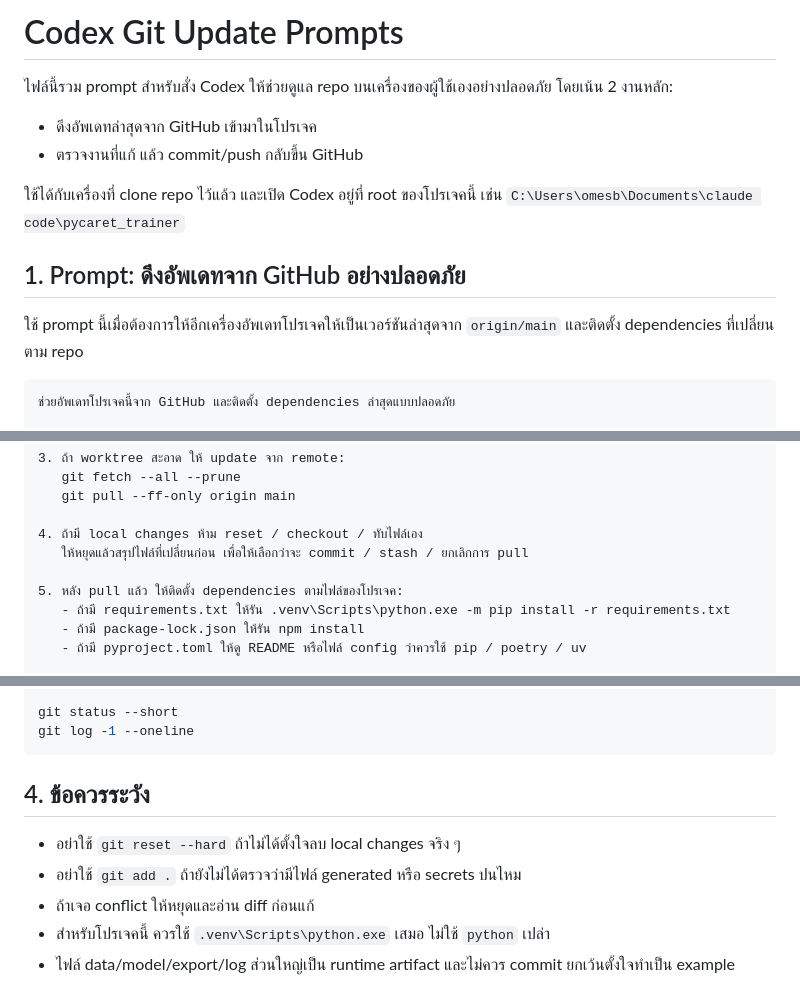
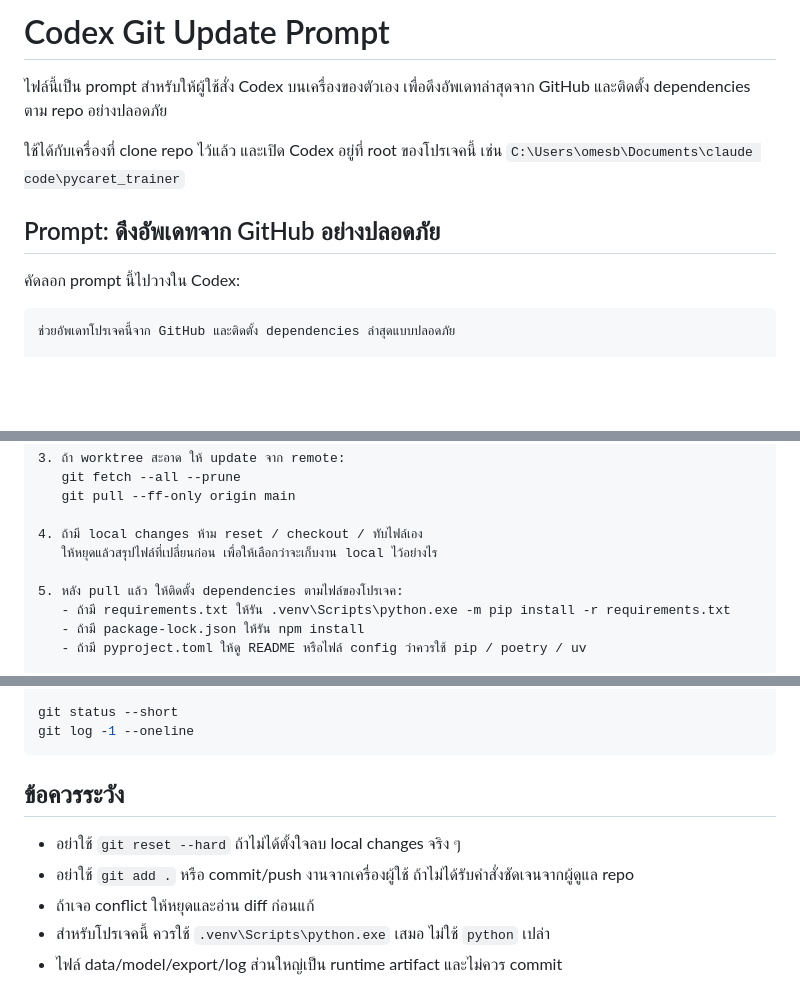
Before and after one commit to omesbooks/meta_rl_project, a Markdown page: docs/codex_git_update_prompts.md, 3 parts joined by grey strips. GitHub-like rendering; blank space fills up the shorter version.

````diff
--- a/docs/codex_git_update_prompts.md
+++ b/docs/codex_git_update_prompts.md
@@ -1,18 +1,14 @@
-# Codex Git Update Prompts
+# Codex Git Update Prompt
 
-ไฟล์นี้รวม prompt สำหรับสั่ง Codex ให้ช่วยดูแล repo บนเครื่องของผู้ใช้เองอย่างปลอดภัย
-โดยเน้น 2 งานหลัก:
-
-- ดึงอัพเดทล่าสุดจาก GitHub เข้ามาในโปรเจค
-- ตรวจงานที่แก้ แล้ว commit/push กลับขึ้น GitHub
+ไฟล์นี้เป็น prompt สำหรับให้ผู้ใช้สั่ง Codex บนเครื่องของตัวเอง
+เพื่อดึงอัพเดทล่าสุดจาก GitHub และติดตั้ง dependencies ตาม repo อย่างปลอดภัย
 
 ใช้ได้กับเครื่องที่ clone repo ไว้แล้ว และเปิด Codex อยู่ที่ root ของโปรเจคนี้
 เช่น `C:\Users\omesb\Documents\claude code\pycaret_trainer`
 
-## 1. Prompt: ดึงอัพเดทจาก GitHub อย่างปลอดภัย
+## Prompt: ดึงอัพเดทจาก GitHub อย่างปลอดภัย
 
-ใช้ prompt นี้เมื่อต้องการให้อีกเครื่องอัพเดทโปรเจคให้เป็นเวอร์ชันล่าสุดจาก `origin/main`
-และติดตั้ง dependencies ที่เปลี่ยนตาม repo
+คัดลอก prompt นี้ไปวางใน Codex:
 
 ```text
 ช่วยอัพเดทโปรเจคนี้จาก GitHub และติดตั้ง dependencies ล่าสุดแบบปลอดภัย
@@ -31,7 +27,7 @@
    git pull --ff-only origin main
 
 4. ถ้ามี local changes ห้าม reset / checkout / ทับไฟล์เอง
-   ให้หยุดแล้วสรุปไฟล์ที่เปลี่ยนก่อน เพื่อให้เลือกว่าจะ commit / stash / ยกเลิกการ pull
+   ให้หยุดแล้วสรุปไฟล์ที่เปลี่ยนก่อน เพื่อให้เลือกว่าจะเก็บงาน local ไว้อย่างไร
 
 5. หลัง pull แล้ว ให้ติดตั้ง dependencies ตามไฟล์ของโปรเจค:
    - ถ้ามี requirements.txt ให้รัน .venv\Scripts\python.exe -m pip install -r requirements.txt
@@ -129,10 +67,10 @@ git status --short
 git log -1 --oneline
 ```
 
-## 4. ข้อควรระวัง
+## ข้อควรระวัง
 
 - อย่าใช้ `git reset --hard` ถ้าไม่ได้ตั้งใจลบ local changes จริง ๆ
-- อย่าใช้ `git add .` ถ้ายังไม่ได้ตรวจว่ามีไฟล์ generated หรือ secrets ปนไหม
+- อย่าใช้ `git add .` หรือ commit/push งานจากเครื่องผู้ใช้ ถ้าไม่ได้รับคำสั่งชัดเจนจากผู้ดูแล repo
 - ถ้าเจอ conflict ให้หยุดและอ่าน diff ก่อนแก้
 - สำหรับโปรเจคนี้ ควรใช้ `.venv\Scripts\python.exe` เสมอ ไม่ใช้ `python` เปล่า
-- ไฟล์ data/model/export/log ส่วนใหญ่เป็น runtime artifact และไม่ควร commit ยกเว้นตั้งใจทำเป็น example
+- ไฟล์ data/model/export/log ส่วนใหญ่เป็น runtime artifact และไม่ควร commit
````
Also changed, not shown: other parts of docs/codex_git_update_prompts.md (+1 -59 lines), README.md (+38 -2 lines).
